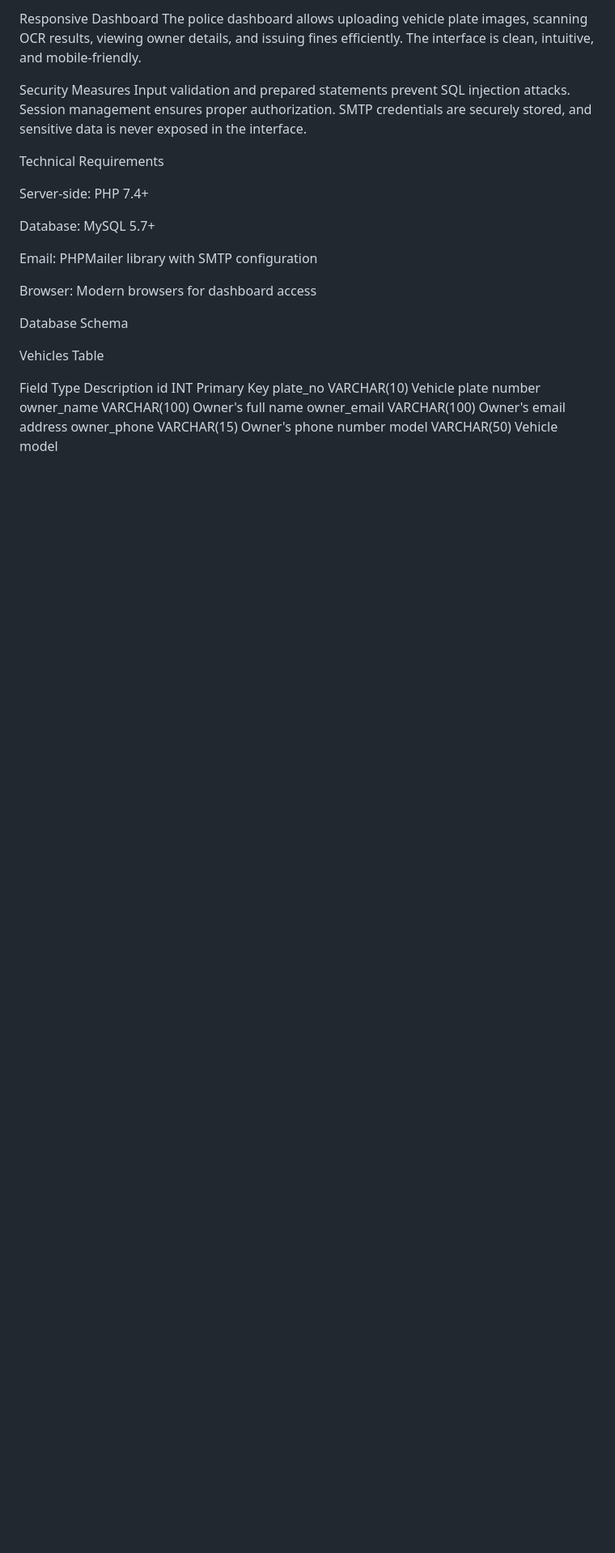
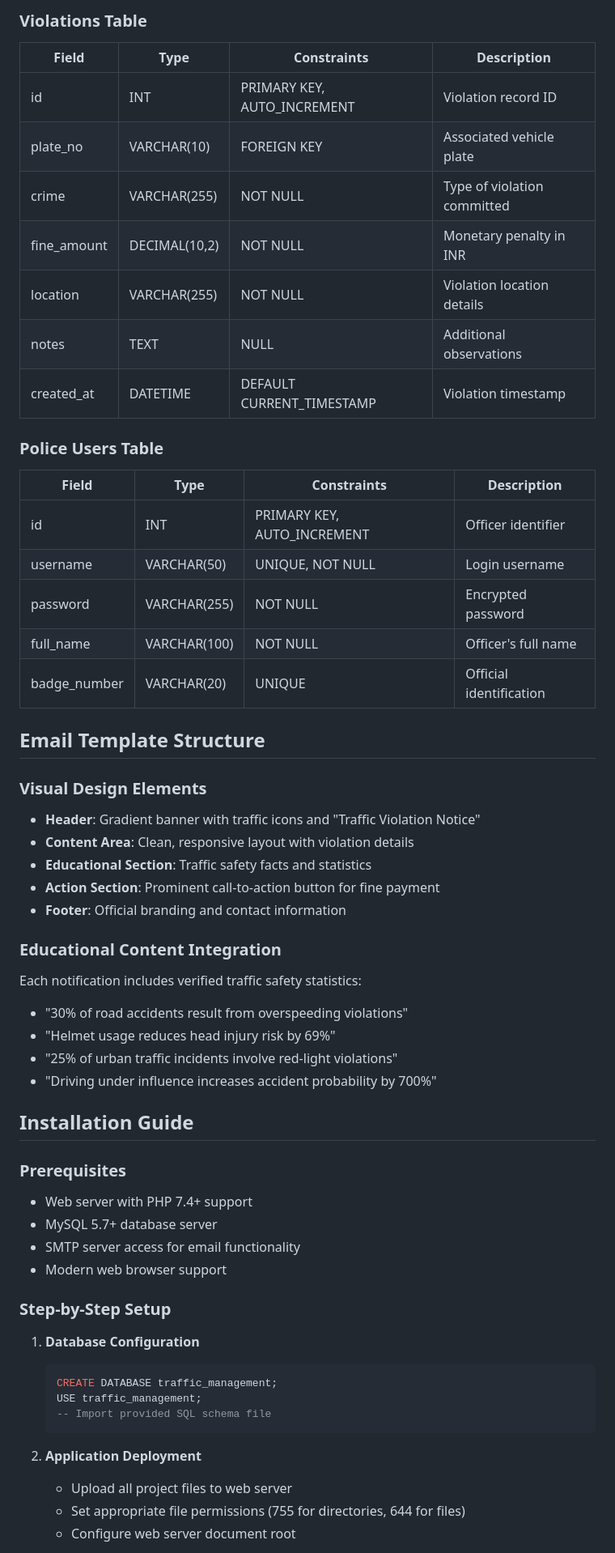
Before and after one commit to Prathamesh-261004/SmartTrafficRules, a Markdown page: README.md, the part around one of its changes. Shown at 81% size. Drawn GitHub-style; blank space fills up the shorter version.

````diff
--- a/README.md
+++ b/README.md
@@ -33,29 +54,59 @@ These facts educate vehicle owners and promote safer driving behavior.
 
-Responsive Dashboard
-The police dashboard allows uploading vehicle plate images, scanning OCR results, viewing owner details, and issuing fines efficiently. The interface is clean, intuitive, and mobile-friendly.
+### Violations Table
+| Field | Type | Constraints | Description |
+|-------|------|-------------|-------------|
+| id | INT | PRIMARY KEY, AUTO_INCREMENT | Violation record ID |
+| plate_no | VARCHAR(10) | FOREIGN KEY | Associated vehicle plate |
+| crime | VARCHAR(255) | NOT NULL | Type of violation committed |
+| fine_amount | DECIMAL(10,2) | NOT NULL | Monetary penalty in INR |
+| location | VARCHAR(255) | NOT NULL | Violation location details |
+| notes | TEXT | NULL | Additional observations |
+| created_at | DATETIME | DEFAULT CURRENT_TIMESTAMP | Violation timestamp |
 
-Security Measures
-Input validation and prepared statements prevent SQL injection attacks. Session management ensures proper authorization. SMTP credentials are securely stored, and sensitive data is never exposed in the interface.
+### Police Users Table
+| Field | Type | Constraints | Description |
+|-------|------|-------------|-------------|
+| id | INT | PRIMARY KEY, AUTO_INCREMENT | Officer identifier |
+| username | VARCHAR(50) | UNIQUE, NOT NULL | Login username |
+| password | VARCHAR(255) | NOT NULL | Encrypted password |
+| full_name | VARCHAR(100) | NOT NULL | Officer's full name |
+| badge_number | VARCHAR(20) | UNIQUE | Official identification |
 
-Technical Requirements
+## Email Template Structure
 
-Server-side: PHP 7.4+
+### Visual Design Elements
+- **Header**: Gradient banner with traffic icons and "Traffic Violation Notice"
+- **Content Area**: Clean, responsive layout with violation details
+- **Educational Section**: Traffic safety facts and statistics
+- **Action Section**: Prominent call-to-action button for fine payment
+- **Footer**: Official branding and contact information
 
-Database: MySQL 5.7+
+### Educational Content Integration
+Each notification includes verified traffic safety statistics:
+- "30% of road accidents result from overspeeding violations"
+- "Helmet usage reduces head injury risk by 69%"
+- "25% of urban traffic incidents involve red-light violations"
+- "Driving under influence increases accident probability by 700%"
 
-Email: PHPMailer library with SMTP configuration
+## Installation Guide
 
-Browser: Modern browsers for dashboard access
+### Prerequisites
+- Web server with PHP 7.4+ support
+- MySQL 5.7+ database server
+- SMTP server access for email functionality
+- Modern web browser support
 
-Database Schema
+### Step-by-Step Setup
 
-Vehicles Table
+1. **Database Configuration**
+   ```sql
+   CREATE DATABASE traffic_management;
+   USE traffic_management;
+   -- Import provided SQL schema file
+   ```
 
-Field	Type	Description
-id	INT	Primary Key
-plate_no	VARCHAR(10)	Vehicle plate number
-owner_name	VARCHAR(100)	Owner's full name
-owner_email	VARCHAR(100)	Owner's email address
-owner_phone	VARCHAR(15)	Owner's phone number
-model	VARCHAR(50)	Vehicle model
+2. **Application Deployment**
+   - Upload all project files to web server
+   - Set appropriate file permissions (755 for directories, 644 for files)
+   - Configure web server document root
 
````
Also changed, not shown: other parts of README.md (+149 -58 lines).
